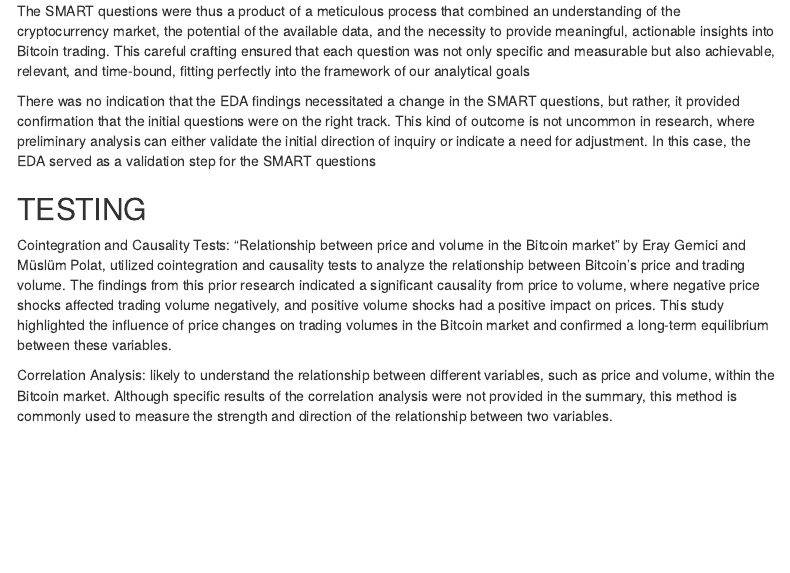
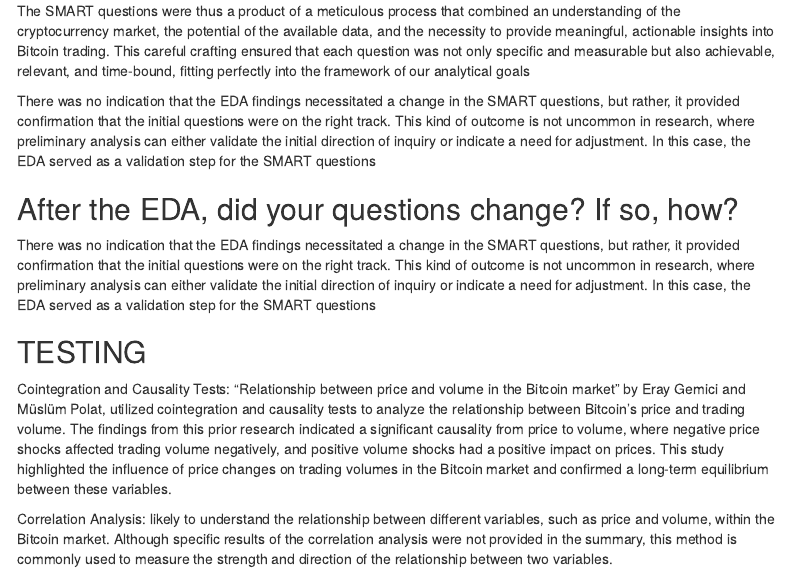
Before and after one commit to Sirisha0812/DATS_6101_11_GROUP_1, an R Markdown document (4th-draft_Ujjawal.rmd): the page in a window 1100 px wide, from 5210 px down. Rendered offline with R 4.5, knitr and Pandoc, with nearby package versions; some code elsewhere in the file could not run offline; menus at the side of the page are left out.

Commit message:
Update 4th-draft_Ujjawal.rmd
added after the EDA, did your questions change? If so, how?

```diff
--- a/4th-draft_Ujjawal.rmd
+++ b/4th-draft_Ujjawal.rmd
@@ -295,6 +295,11 @@ This careful crafting ensured that each question was not only specific and measu
 There was no indication that the EDA findings necessitated a change in the SMART questions, but rather, it provided confirmation that the initial questions were on the right track.
 This kind of outcome is not uncommon in research, where preliminary analysis can either validate the initial direction of inquiry or indicate a need for adjustment.
 In this case, the EDA served as a validation step for the SMART questions
+
+## After the EDA, did your questions change? If so, how?
+
+There was no indication that the EDA findings necessitated a change in the SMART questions, but rather, it provided confirmation that the initial questions were on the right track. This kind of outcome is not uncommon in research, where preliminary analysis can either validate the initial direction of inquiry or indicate a need for adjustment. In this case, the EDA served as a validation step for the SMART questions
+
 
 ## TESTING
 
```
